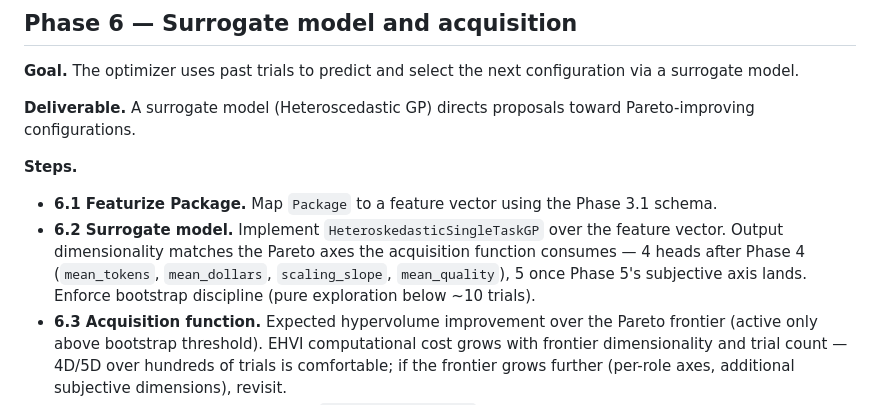
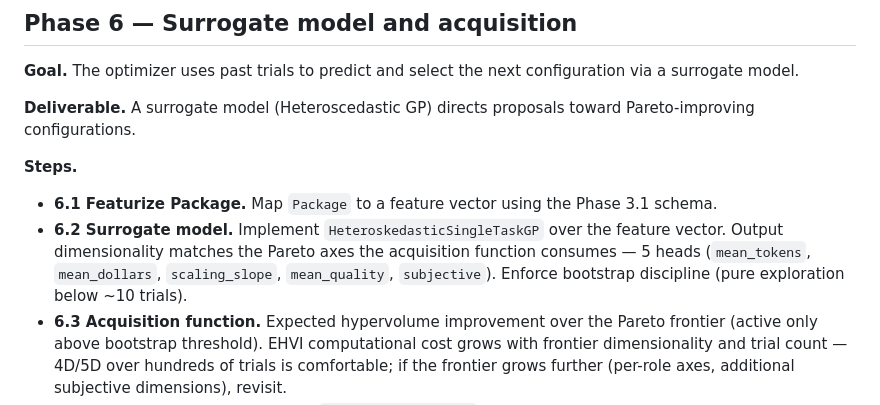
Before and after one commit to soulstrop/pi-agent-space, a Markdown page: docs/implementation-plan.md, the part around the change. Drawn GitHub-style.

```diff
--- a/docs/implementation-plan.md
+++ b/docs/implementation-plan.md
@@ -54,7 +54,7 @@ This document defines the high-level roadmap for the `pi-agent-space` Python pro
 **Steps.**
 
 - **6.1 Featurize Package.** Map `Package` to a feature vector using the Phase 3.1 schema.
-- **6.2 Surrogate model.** Implement `HeteroskedasticSingleTaskGP` over the feature vector. Output dimensionality matches the Pareto axes the acquisition function consumes — 4 heads after Phase 4 (`mean_tokens`, `mean_dollars`, `scaling_slope`, `mean_quality`), 5 once Phase 5's subjective axis lands. Enforce bootstrap discipline (pure exploration below ~10 trials).
+- **6.2 Surrogate model.** Implement `HeteroskedasticSingleTaskGP` over the feature vector. Output dimensionality matches the Pareto axes the acquisition function consumes — 5 heads (`mean_tokens`, `mean_dollars`, `scaling_slope`, `mean_quality`, `subjective`). Enforce bootstrap discipline (pure exploration below ~10 trials).
 - **6.3 Acquisition function.** Expected hypervolume improvement over the Pareto frontier (active only above bootstrap threshold). EHVI computational cost grows with frontier dimensionality and trial count — 4D/5D over hundreds of trials is comfortable; if the frontier grows further (per-role axes, additional subjective dimensions), revisit.
 - **6.4 SurrogateProposer.** Replace `RandomFromSlotSpace` as the default proposer.
 - **6.5 Acceptance test.** End-to-end with real Pi, verifying stable, history-aware recommendations.
```
Also changed, not shown: README.md (+14 -13 lines).
